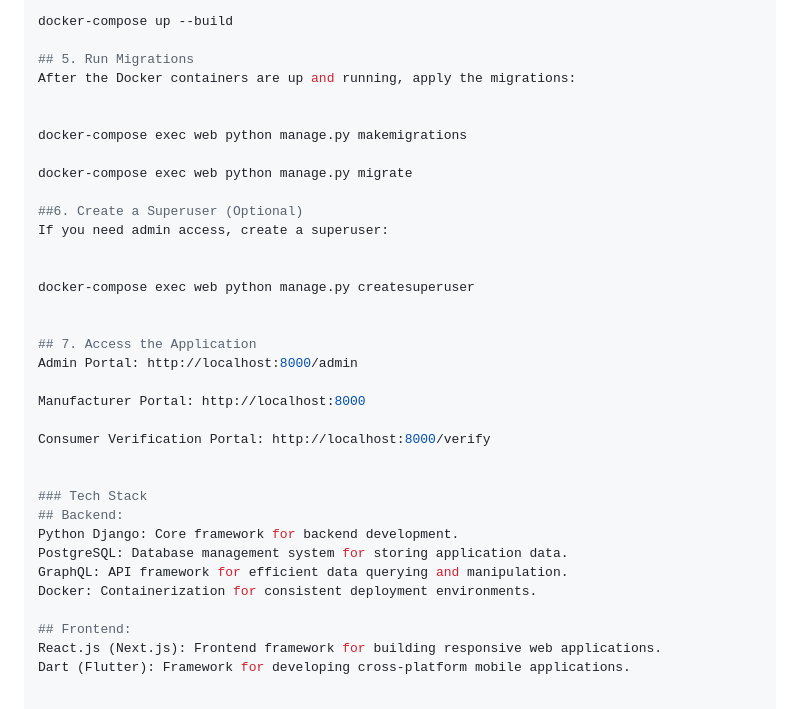
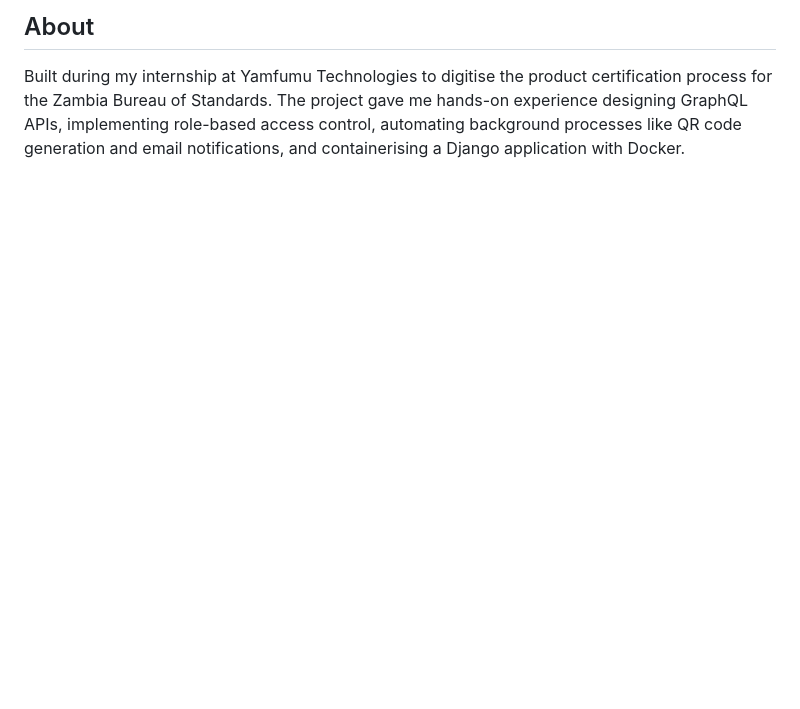
Before and after one commit to Chungu13/Chungu-Yamfumu-ZABS-Project, a Markdown page: README.md, the part around one of its changes. Rendered like a GitHub page; blank space fills up the shorter version.

```diff
--- a/README.md
+++ b/README.md
@@ -57,36 +148,4 @@ Navigate to your project directory and open a terminal. Run:
 
-docker-compose up --build
+## About
 
-## 5. Run Migrations
-After the Docker containers are up and running, apply the migrations:
-
-
-docker-compose exec web python manage.py makemigrations
-
-docker-compose exec web python manage.py migrate
-
-##6. Create a Superuser (Optional)
-If you need admin access, create a superuser:
-
-
-docker-compose exec web python manage.py createsuperuser
-
-
-## 7. Access the Application
-Admin Portal: http://localhost:8000/admin
-
-Manufacturer Portal: http://localhost:8000
-
-Consumer Verification Portal: http://localhost:8000/verify
-
-
-### Tech Stack
-## Backend:
-Python Django: Core framework for backend development.
-PostgreSQL: Database management system for storing application data.
-GraphQL: API framework for efficient data querying and manipulation.
-Docker: Containerization for consistent deployment environments.
-
-## Frontend:
-React.js (Next.js): Frontend framework for building responsive web applications.
-Dart (Flutter): Framework for developing cross-platform mobile applications.
+Built during my internship at Yamfumu Technologies to digitise the product certification process for the Zambia Bureau of Standards. The project gave me hands-on experience designing GraphQL APIs, implementing role-based access control, automating background processes like QR code generation and email notifications, and containerising a Django application with Docker.
```
Also changed, not shown: other parts of README.md (+128 -37 lines).
